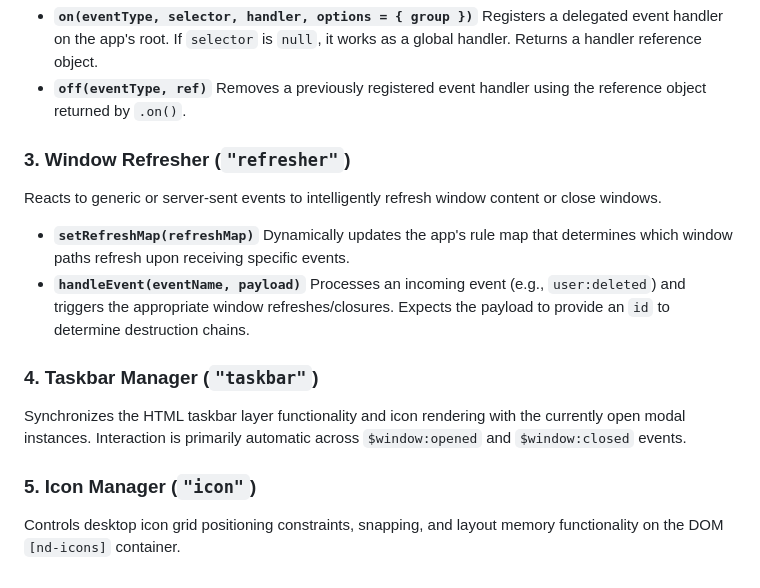
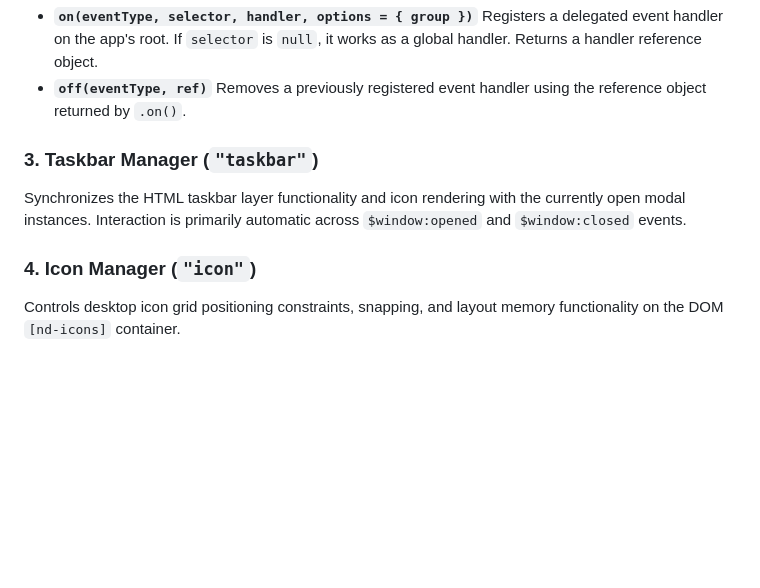
Before and after one commit to cegepst/nidamjs-docs, a Markdown page: reference.md, the part around the change. GitHub-like rendering; blank space fills up the shorter version.

Commit message:
removed windows refresher

```diff
--- a/reference.md
+++ b/reference.md
@@ -104,19 +104,10 @@ Handles centralized root-level HTML event delegation (like `click`, `mousedown`,
 - **`off(eventType, ref)`**
   Removes a previously registered event handler using the reference object returned by `.on()`.
 
-### 3. Window Refresher (`"refresher"`)
-
-Reacts to generic or server-sent events to intelligently refresh window content or close windows.
-
-- **`setRefreshMap(refreshMap)`**
-  Dynamically updates the app's rule map that determines which window paths refresh upon receiving specific events.
-- **`handleEvent(eventName, payload)`**
-  Processes an incoming event (e.g., `user:deleted`) and triggers the appropriate window refreshes/closures. Expects the payload to provide an `id` to determine destruction chains.
-
-### 4. Taskbar Manager (`"taskbar"`)
+### 3. Taskbar Manager (`"taskbar"`)
 
 Synchronizes the HTML taskbar layer functionality and icon rendering with the currently open modal instances. Interaction is primarily automatic across `$window:opened` and `$window:closed` events.
 
-### 5. Icon Manager (`"icon"`)
+### 4. Icon Manager (`"icon"`)
 
 Controls desktop icon grid positioning constraints, snapping, and layout memory functionality on the DOM `[nd-icons]` container.
```
Also changed, not shown: configuration.md (+0 -30 lines).
